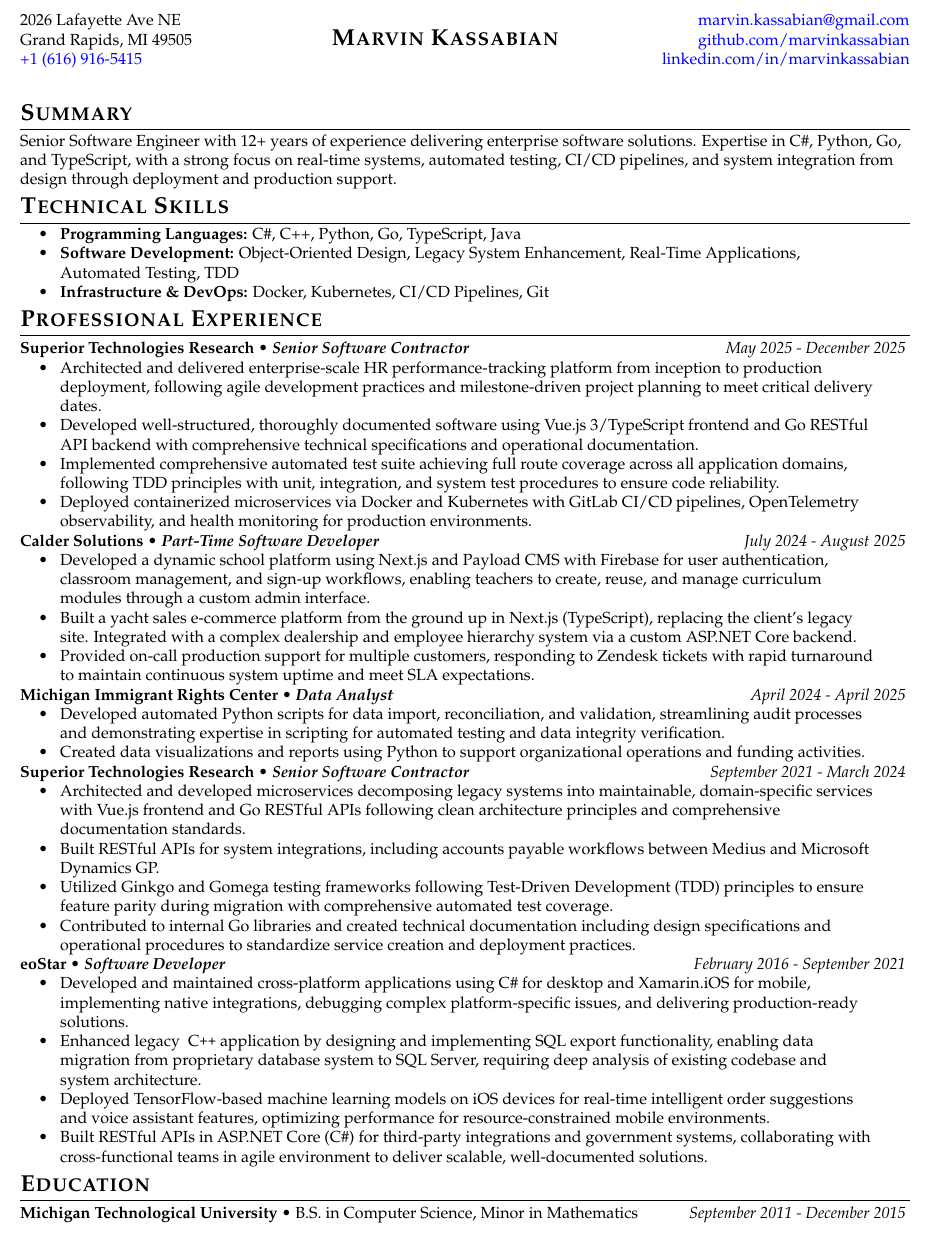
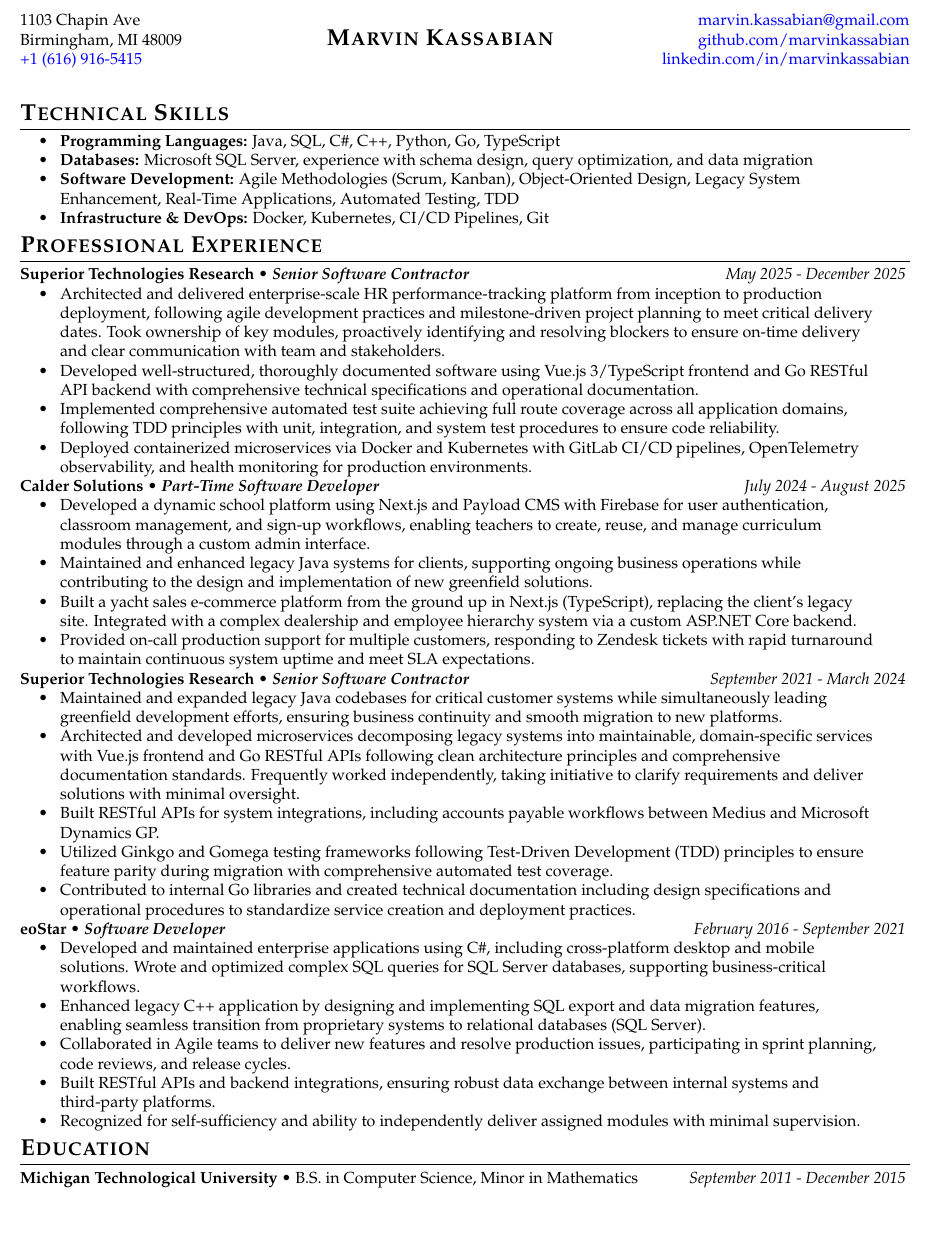
Before and after one commit to marvinkassabian/resume, a LaTeX CV (src/kassabian_marvin_resume.tex): part of the page, cut so that both start at the same text. Compiled offline with pdfLaTeX.

Commit message:
feat(resume): Actalent (Linkedin DM, Alyssa Payne)

```diff
--- a/src/kassabian_marvin_resume.tex
+++ b/src/kassabian_marvin_resume.tex
@@ -2,15 +2,13 @@
 
 \begin{document}
 
-\populatedtitle
-
-\section{Summary}
-    Senior Software Engineer with 12+ years of experience delivering enterprise software solutions. Expertise in C\#, Python, Go, and TypeScript, with a strong focus on real-time systems, automated testing, CI/CD pipelines, and system integration from design through deployment and production support.
+\populatedtitlechapin
 
 \section{Technical Skills}
 \resumesublistbegin
-    \item \textbf{Programming Languages:} C\#, C++, Python, Go, TypeScript, Java
-    \item \textbf{Software Development:} Object-Oriented Design, Legacy System Enhancement, Real-Time Applications, Automated Testing, TDD
+    \item \textbf{Programming Languages:} Java, SQL, C\#, C++, Python, Go, TypeScript
+    \item \textbf{Databases:} Microsoft SQL Server, experience with schema design, query optimization, and data migration
+    \item \textbf{Software Development:} Agile Methodologies (Scrum, Kanban), Object-Oriented Design, Legacy System Enhancement, Real-Time Applications, Automated Testing, TDD
     \item \textbf{Infrastructure \& DevOps:} Docker, Kubernetes, CI/CD Pipelines, Git
 \resumesublistend
 
@@ -21,7 +19,7 @@
     {Senior Software Contractor}
     {May 2025 - December 2025}
 \resumesublistbegin
-    \item Architected and delivered enterprise-scale HR performance-tracking platform from inception to production deployment, following agile development practices and milestone-driven project planning to meet critical delivery dates.
+    \item Architected and delivered enterprise-scale HR performance-tracking platform from inception to production deployment, following agile development practices and milestone-driven project planning to meet critical delivery dates. Took ownership of key modules, proactively identifying and resolving blockers to ensure on-time delivery and clear communication with team and stakeholders.
     \item Developed well-structured, thoroughly documented software using Vue.js 3/TypeScript frontend and Go RESTful API backend with comprehensive technical specifications and operational documentation.
     \item Implemented comprehensive automated test suite achieving full route coverage across all application domains, following TDD principles with unit, integration, and system test procedures to ensure code reliability.
     \item Deployed containerized microservices via Docker and Kubernetes with GitLab CI/CD pipelines, OpenTelemetry observability, and health monitoring for production environments.
@@ -33,17 +31,9 @@
     {July 2024 - August 2025}
 \resumesublistbegin
     \item Developed a dynamic school platform using Next.js and Payload CMS with Firebase for user authentication, classroom management, and sign-up workflows, enabling teachers to create, reuse, and manage curriculum modules through a custom admin interface.
+    \item Maintained and enhanced legacy Java systems for clients, supporting ongoing business operations while contributing to the design and implementation of new greenfield solutions.
     \item Built a yacht sales e-commerce platform from the ground up in Next.js (TypeScript), replacing the client's legacy site. Integrated with a complex dealership and employee hierarchy system via a custom ASP.NET Core backend.
     \item Provided on-call production support for multiple customers, responding to Zendesk tickets with rapid turnaround to maintain continuous system uptime and meet SLA expectations.
-\resumesublistend
-
-\subsectionpositiondate
-    {Michigan Immigrant Rights Center}
-    {Data Analyst}
-    {April 2024 - April 2025}
-\resumesublistbegin
-    \item Developed automated Python scripts for data import, reconciliation, and validation, streamlining audit processes and demonstrating expertise in scripting for automated testing and data integrity verification.
-    \item Created data visualizations and reports using Python to support organizational operations and funding activities.
 \resumesublistend
 
 \subsectionpositiondate
@@ -51,7 +41,8 @@
     {Senior Software Contractor}
     {September 2021 - March 2024}
 \resumesublistbegin
-    \item Architected and developed microservices decomposing legacy systems into maintainable, domain-specific services with Vue.js frontend and Go RESTful APIs following clean architecture principles and comprehensive documentation standards.
+        \item Maintained and expanded legacy Java codebases for critical customer systems while simultaneously leading greenfield development efforts, ensuring business continuity and smooth migration to new platforms.
+        \item Architected and developed microservices decomposing legacy systems into maintainable, domain-specific services with Vue.js frontend and Go RESTful APIs following clean architecture principles and comprehensive documentation standards. Frequently worked independently, taking initiative to clarify requirements and deliver solutions with minimal oversight.
     \item Built RESTful APIs for system integrations, including accounts payable workflows between Medius and Microsoft Dynamics GP.
     \item Utilized Ginkgo and Gomega testing frameworks following Test-Driven Development (TDD) principles to ensure feature parity during migration with comprehensive automated test coverage.
     \item Contributed to internal Go libraries and created technical documentation including design specifications and operational procedures to standardize service creation and deployment practices.
@@ -62,10 +53,11 @@
     {Software Developer}
     {February 2016 - September 2021}
 \resumesublistbegin
-    \item Developed and maintained cross-platform applications using C\# for desktop and Xamarin.iOS for mobile, implementing native integrations, debugging complex platform-specific issues, and delivering production-ready solutions.
-    \item Enhanced legacy \cpp application by designing and implementing SQL export functionality, enabling data migration from proprietary database system to SQL Server, requiring deep analysis of existing codebase and system architecture.
-    \item Deployed TensorFlow-based machine learning models on iOS devices for real-time intelligent order suggestions and voice assistant features, optimizing performance for resource-constrained mobile environments.
-    \item Built RESTful APIs in ASP.NET Core (C\#) for third-party integrations and government systems, collaborating with cross-functional teams in agile environment to deliver scalable, well-documented solutions.
+    \item Developed and maintained enterprise applications using C\#, including cross-platform desktop and mobile solutions. Wrote and optimized complex SQL queries for SQL Server databases, supporting business-critical workflows.
+    \item Enhanced legacy C++ application by designing and implementing SQL export and data migration features, enabling seamless transition from proprietary systems to relational databases (SQL Server).
+    \item Collaborated in Agile teams to deliver new features and resolve production issues, participating in sprint planning, code reviews, and release cycles.
+    \item Built RESTful APIs and backend integrations, ensuring robust data exchange between internal systems and third-party platforms.
+    \item Recognized for self-sufficiency and ability to independently deliver assigned modules with minimal supervision.
 \resumesublistend
 
 \section{Education}
```
Also changed, not shown: 1 other file.
